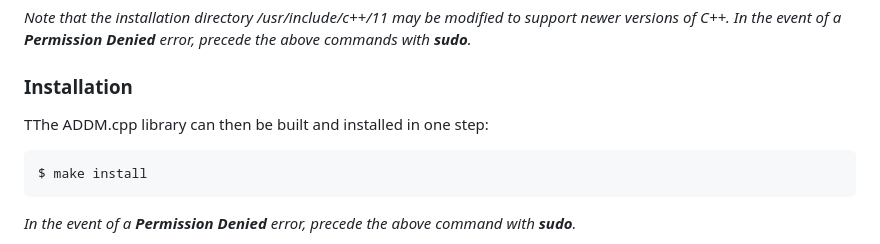
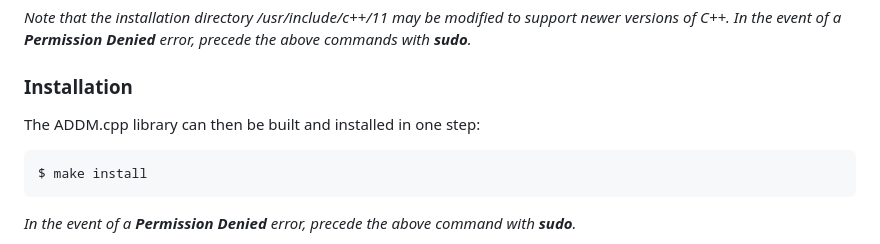
Before and after one commit to aDDM-Toolbox/ADDM.cpp, a Markdown page: README.md, the part around the change. Drawn GitHub-style.

Commit message:
Fix README typo

````diff
--- a/README.md
+++ b/README.md
@@ -81,7 +81,7 @@ Be sure to clone the [ADDM.cpp](https://github.com/aDDM-Toolbox/ADDM.cpp) librar
 
 ### Installation ###
 
-TThe ADDM.cpp library can then be built and installed in one step:
+The ADDM.cpp library can then be built and installed in one step:
 
 ```shell
 $ make install
````
